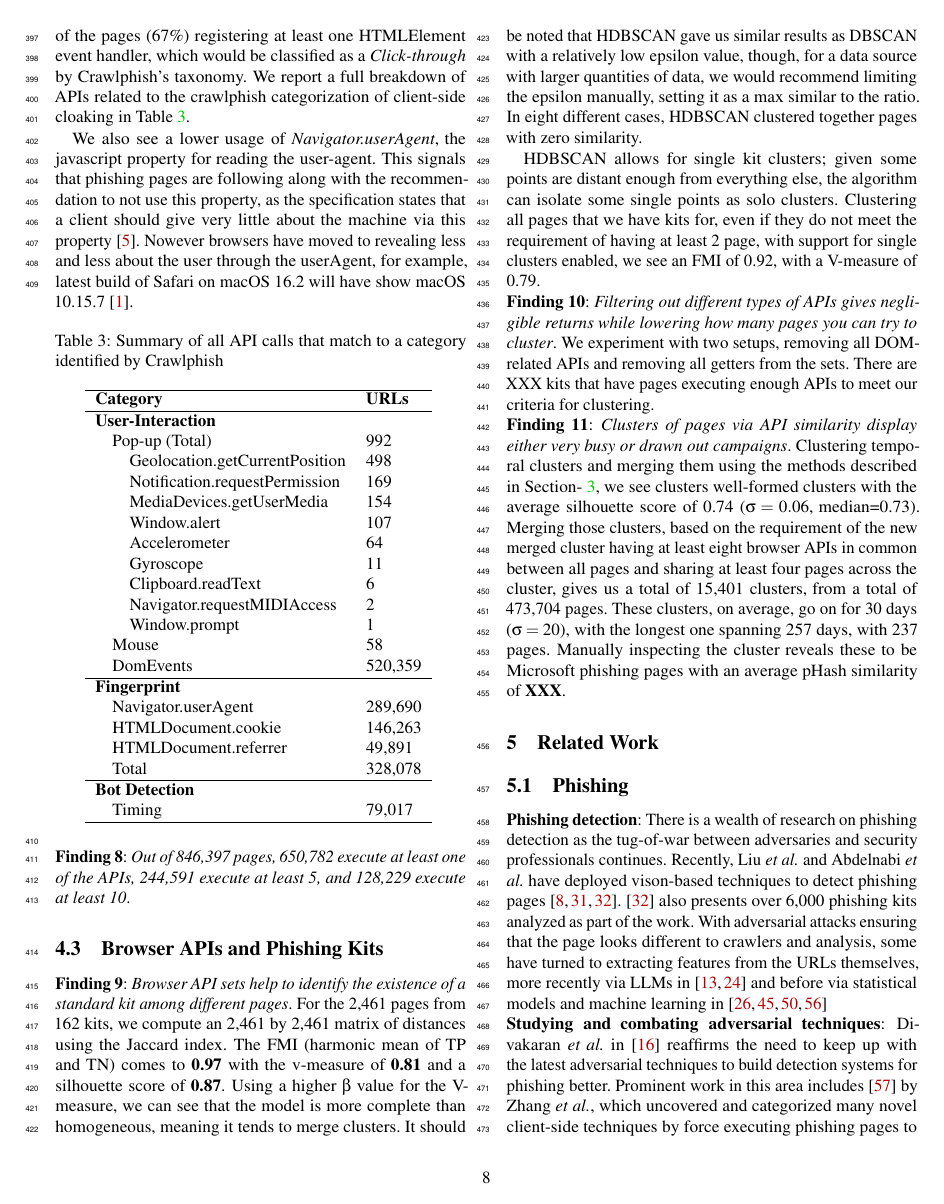
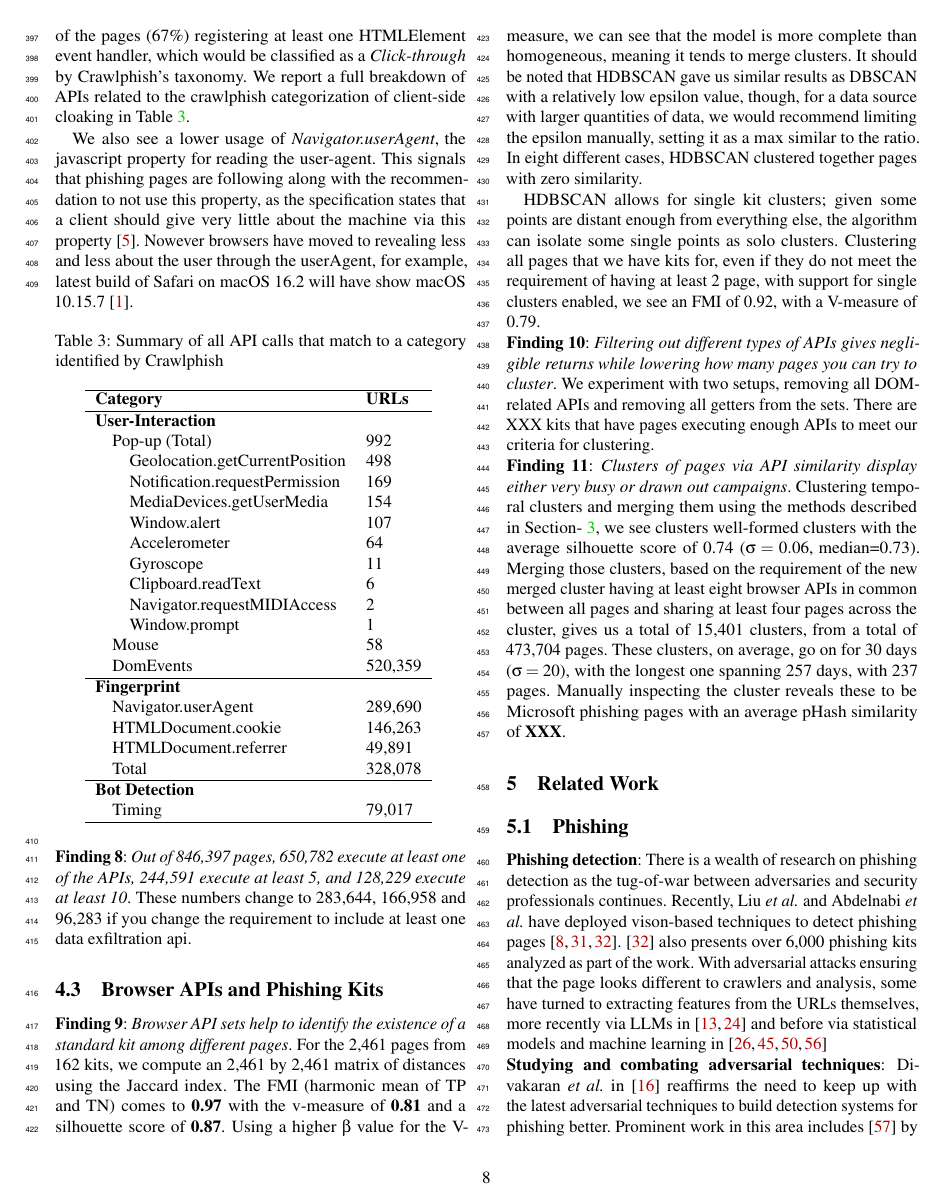
Before and after one commit to Ale0x78/Infra, a LaTeX paper (main.tex, which reads tex/results.tex): page 8 of 14. Compiled offline with pdfLaTeX; a LaTeX package or settings file that is missing is left out.

Commit message:
Push from local

```diff
--- a/tex/results.tex
+++ b/tex/results.tex
@@ -28,12 +28,12 @@ In this section, we will summarize the general characteristics we observed about
 
 \paperFinding{We see a mixture of obfuscation techniques in our dataset} Dispite best recomendations\cite{EvalJavaScriptMDN2025} to webdevelopers, we see scripts execute multiple javascript eval statements. Sometimes, a script that are being executed via `eval()' evaluate yet another script itself, we measure this phenomena as a level in \textbf{eval-depth}. Over 22,000 pages hide javascript evaluation behind a single eval statement, but 744 pages have chains of evals. While we find 12,781 pages requesting a javascript object used for AES encryption, we only see 1,224 pages that call decrypt during the visit. We see 12.5\% of pages invoke a base64 or URL decoding API, frequently associated with obfuscation \cite{jsufp}. We also identify 125 scripts that are identifical based on their script hash, but are present at different eval depths on different URLs.
 
-\paperFinding{Very few (992 out of 800,000) pages request pop-up permission upon the page loading} This is a smaller fraction of pages than in Crawlphish. This could be a result of Firefox, citing low engagement with the notifications, started requiring user interaction to trigger the popup\cite{mozillaRestrictingNotificationPermission2019} at the end of November 2019, when crawlphish's data collection ended. Chrome has since discussed making modifications to the notification API to make the request less disruptive to the user-experiance \cite{IntroducingQuieterPermission}. The lack of pop-up requests could also be explained by our \textbf{Finding-XX} regarding usage of Fetch and XMLHttpRequest or by the overwhelming amount of the pages (67\%) registering at least one HTMLElement event handler, which would be classified as a \textit{Click-through} by Crawlphish's taxonomy. We report a full breakdown of APIs related to the crawlphish categorization of client-side cloaking in Table~\ref{tab:crawlphish}.
+\paperFinding{Very few (992 out of 800,000) pages request pop-up permission upon the page loading} This is a smaller fraction of pages than in Crawlphish. This could be a result of Firefox, citing low engagement with the notifications, started requiring user interaction to trigger the popup\cite{mozillaRestrictingNotificationPermission2019} at the end of November 2019, when crawlphish's data collection ended. Chrome has since discussed making modifications to the notification API to make the request less disruptive to the user-experiance\cite{IntroducingQuieterPermission}. The lack of pop-up requests could also be explained by our \textbf{Finding-XX} regarding usage of Fetch and XMLHttpRequest or by the overwhelming amount of the pages (67\%) registering at least one HTMLElement event handler, which would be classified as a \textit{Click-through} by Crawlphish's taxonomy. We report a full breakdown of APIs related to the crawlphish categorization of client-side cloaking in Table~\ref{tab:crawlphish}.
 
 We also see a lower usage of \textit{Navigator.userAgent}, the javascript property for reading the user-agent. This signals that phishing pages are following along with the recommendation to not use this property, as the specification states that a client should give very little about the machine via this property\cite{NavigatorUserAgentProperty2024}. Nowever browsers have moved to revealing less and less about the user through the userAgent, for example, latest build of Safari on macOS 16.2 will have show macOS 10.15.7\cite{276718StopConditionally}.
 \input{figures/crawlphish_all_categories.tex}
 
-\paperFinding{Out of 846,397 pages, 650,782 execute at least one of the APIs, 244,591 execute at least 5, and 128,229 execute at least 10}
+\paperFinding{Out of 846,397 pages, 650,782 execute at least one of the APIs, 244,591 execute at least 5, and 128,229 execute at least 10} These numbers change to 283,644, 166,958 and 96,283 if you change the requirement to include at least one data exfiltration api.
 
 \subsection{Browser APIs and Phishing Kits}
 \paperFinding{Browser API sets help to identify the existence of a standard kit among different pages} For the 2,461 pages from 162 kits, we compute an 2,461 by 2,461 matrix of distances using the Jaccard index. The FMI (harmonic mean of TP and TN) comes to \textbf{0.97} with the v-measure of \textbf{0.81} and a silhouette score of \textbf{0.87}. Using a higher $\beta$ value for the V-measure, we can see that the model is more complete than homogeneous, meaning it tends to merge clusters. It should be noted that HDBSCAN gave us similar results as DBSCAN with a relatively low epsilon value, though, for a data source with larger quantities of data, we would recommend limiting the epsilon manually, setting it as a max similar to the ratio. In eight different cases, HDBSCAN clustered together pages with zero similarity.
```
